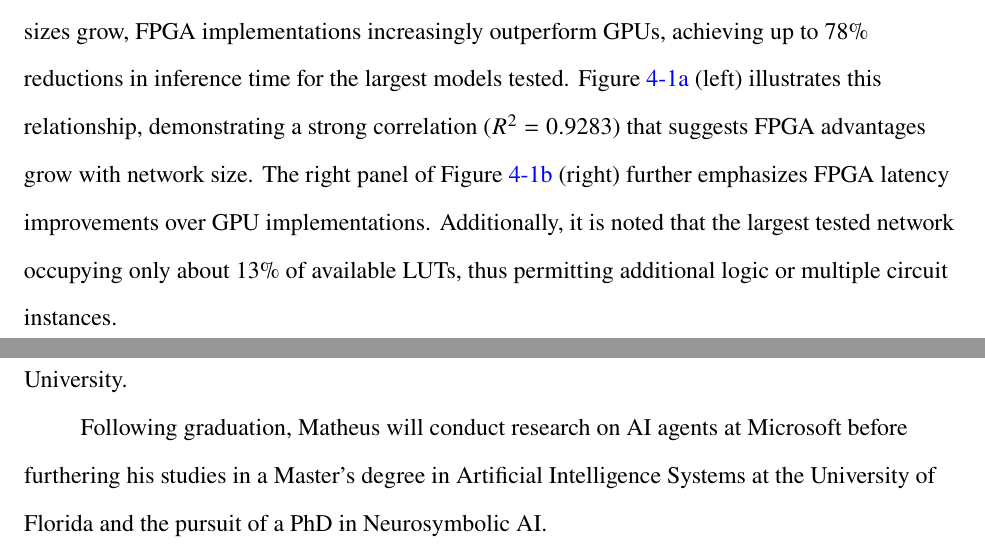
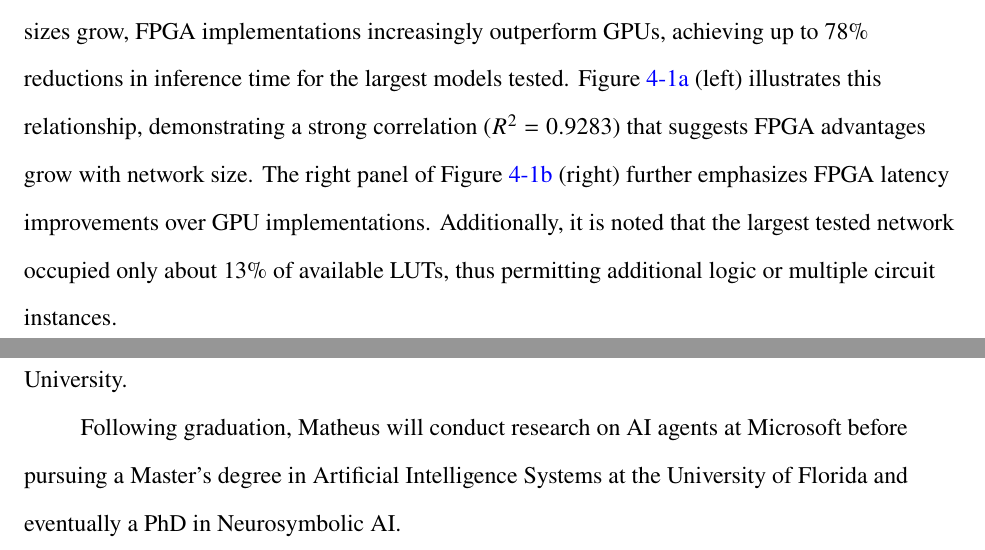
Before and after one commit to matheusmaldaner/OverleafUndergradThesis, a LaTeX thesis (main.tex, which reads Chapters/4_Results.tex, Chapters/X_Biography.tex): two parts of pages 23 and 35 of 35, joined at a grey line, cut so that both start at the same text. Compiled offline with pdfLaTeX.

Commit message:
more grammar fixes

```diff
--- a/Chapters/4_Results.tex
+++ b/Chapters/4_Results.tex
@@ -46,7 +46,7 @@ Twenty-five trained DiffLogic models with varying node counts were evaluated to
 \end{figure}
 
 
-Table~\ref{tab:fpga_comparison} compares inference times, highlighting significant FPGA speedups. As network sizes grow, FPGA implementations increasingly outperform GPUs, achieving up to 78\% reductions in inference time for the largest models tested. Figure~\ref{fig:graph1} (left) illustrates this relationship, demonstrating a strong correlation ($R^2=0.9283$) that suggests FPGA advantages grow with network size. The right panel of Figure~\ref{fig:graph2} (right) further emphasizes FPGA latency improvements over GPU implementations. Additionally, it is noted that the largest tested network occupying only about 13\% of available LUTs, thus permitting additional logic or multiple circuit instances.
+Table~\ref{tab:fpga_comparison} compares inference times, highlighting significant FPGA speedups. As network sizes grow, FPGA implementations increasingly outperform GPUs, achieving up to 78\% reductions in inference time for the largest models tested. Figure~\ref{fig:graph1} (left) illustrates this relationship, demonstrating a strong correlation ($R^2=0.9283$) that suggests FPGA advantages grow with network size. The right panel of Figure~\ref{fig:graph2} (right) further emphasizes FPGA latency improvements over GPU implementations. Additionally, it is noted that the largest tested network occupied only about 13\% of available LUTs, thus permitting additional logic or multiple circuit instances.
 
 \begin{table}[htbp]
 \caption{Inference Time: GPU-Based vs. FPGA-Based DiffLogic Networks}
--- a/Chapters/X_Biography.tex
+++ b/Chapters/X_Biography.tex
@@ -7,4 +7,4 @@ Matheus Kunzler Maldaner earned his Bachelor’s degree in Data Science from the
 
 Beyond his research contributions, such as investigations into explainable AI and the development of methods to enhance system transparency and efficiency, Matheus has actively contributed to the University of Florida campus. He served as President of the UF Data Science and Informatics organization, co-founded the UF Signal Processing Society, and held position on the executive boards of both the UF AI and Statistics Clubs, working to expand access to AI education and research. His leadership was recently recognized by his induction into the University of Florida Hall of Fame, the highest recognition given to student leaders at the University.
 
-Following graduation, Matheus will conduct research on AI agents at Microsoft before furthering his studies in a Master's degree in Artificial Intelligence Systems at the University of Florida and the pursuit of a PhD in Neurosymbolic AI.
+Following graduation, Matheus will conduct research on AI agents at Microsoft before pursuing a Master's degree in Artificial Intelligence Systems at the University of Florida and eventually a PhD in Neurosymbolic AI.
```
Also changed, not shown: Chapters/X_Abbreviations.tex (+4 -4 lines), Chapters/X_Dedication.tex (+1 -1 lines).
